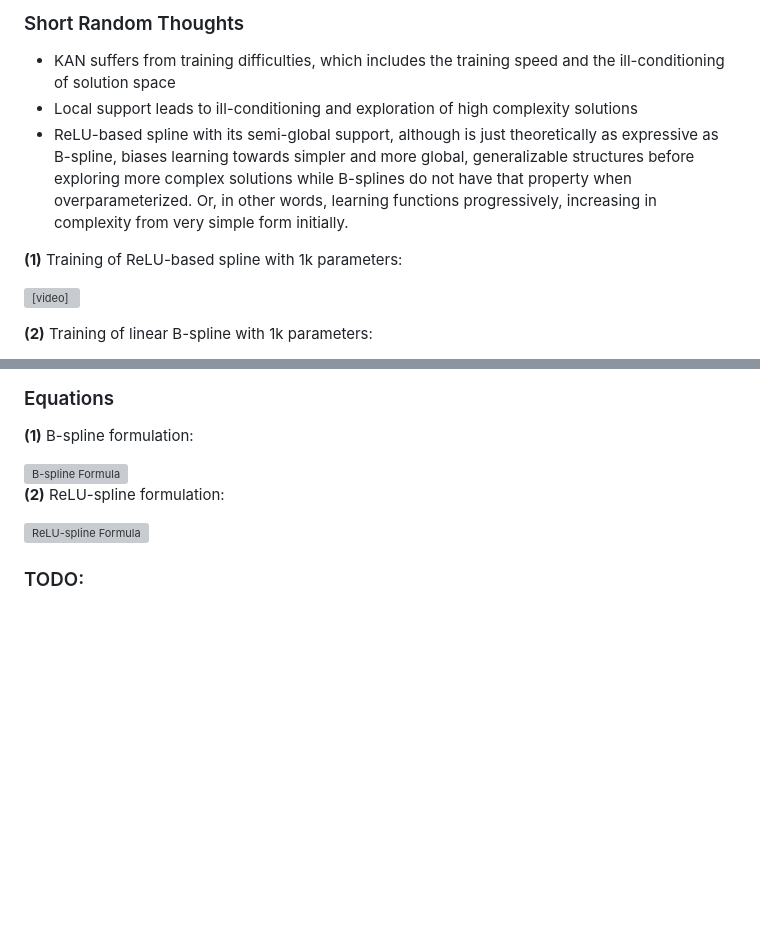
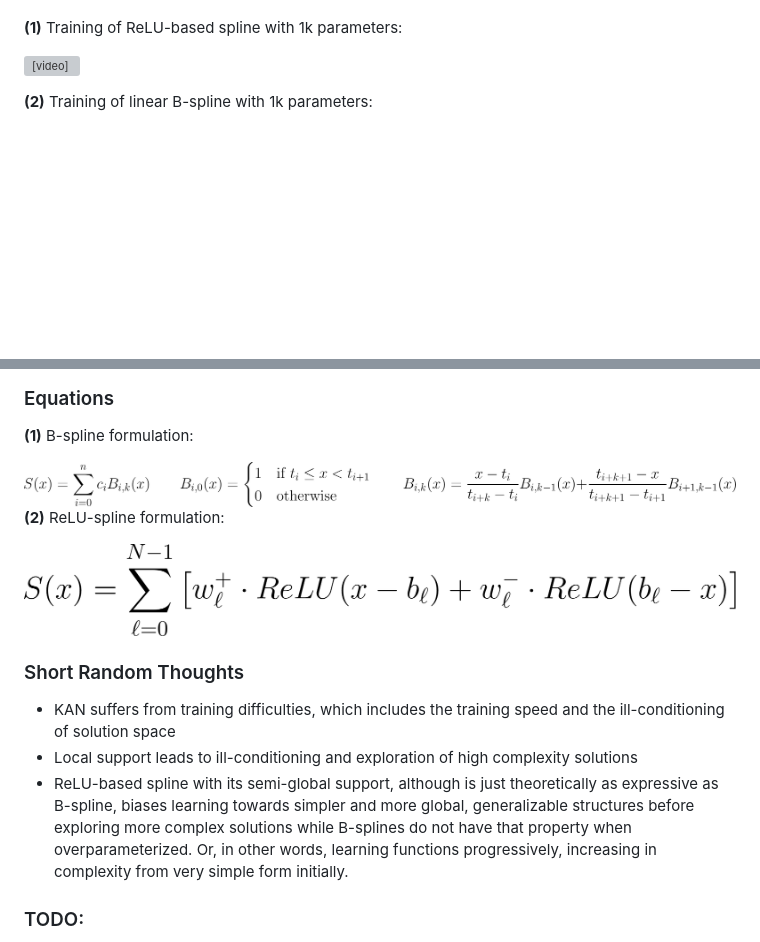
Before and after one commit to catswe/KANditioned, a Markdown page: README.md, 2 parts joined by grey strips. Rendered like a GitHub page; pictures changed too: image-2.png (added), image.png (added); blank space fills up the shorter version; grey boxes are pictures that could not be loaded.

```diff
--- a/README.md
+++ b/README.md
@@ -21,11 +24,6 @@ This implementation of KAN uses a linear (C⁰) spline, with uniformly spaced co
 
 
 <!-- This implementation of KAN uses a linear (C⁰) spline, with uniformly spaced control points (see Figure 1). To improve the conditioning of the optimization problem, the spline is reparameterized from the B-spline basis as proposed in the original paper (see Equation 1), which has strictly local support, to a cumulative ReLU-based spline formulation (see Equation 2). In this formulation, each parameter contributes via a ReLU term with support extending in one direction from its associated breakpoint b<sub>l</sub>, yielding semi-global, rather than local, influence. This reparameterization is implemented via a parallel scan (prefix sum) with O(log N) time complexity, where N is the number of parameters, independent of batch size. Training speed was further improved by orders of magnitude by exploiting the fact that under the linear basis spline formulation, spline(x) can be efficiently calculated by looking up the parameters of the two nearest linear bases and linearly interpolating between them, rather than summing over all basis functions. -->
-
-### Short Random Thoughts
-- KAN suffers from training difficulties, which includes the training speed and the ill-conditioning of solution space
-- Local support leads to ill-conditioning and exploration of high complexity solutions
-- ReLU-based spline with its semi-global support, although is just theoretically as expressive as B-spline, biases learning towards simpler and more global, generalizable structures before exploring more complex solutions while B-splines do not have that property when overparameterized. Or, in other words, learning functions progressively, increasing in complexity from very simple form initially.
 
 **(1)** Training of ReLU-based spline with 1k parameters:
 
@@ -45,11 +43,20 @@ This implementation of KAN uses a linear (C⁰) spline, with uniformly spaced co
 
 **(1)** B-spline formulation:
 
-<img style="height: 60px" alt="B-spline Formula" src="https://latex.codecogs.com/png.image?\dpi{400}\bg_white\large\displaystyle S(x)%20=%20\sum_{i=0}^{n}%20c_i%20B_{i,k}(x)%20\qquad%20B_{i,0}(x)%20=%20\begin{cases}1%20&%20\text{if%20}%20t_i%20\leq%20x%20%3C%20t_{i+1}\\0%20&%20\text{otherwise}\end{cases}%20\qquad%20B_{i,k}(x)%20=%20\frac{x%20-%20t_i}{t_{i+k}%20-%20t_i}%20B_{i,k-1}(x)%20+%20\frac{t_{i+k+1}%20-%20x}{t_{i+k+1}%20-%20t_{i+1}}%20B_{i+1,k-1}(x)">
+<img style="height: 60px" alt="B-spline Formula" src="image.png">
+
+<!-- <img style="height: 60px" alt="B-spline Formula" src="https://latex.codecogs.com/png.image?\dpi{400}\bg_white\large\displaystyle S(x)%20=%20\sum_{i=0}^{n}%20c_i%20B_{i,k}(x)%20\qquad%20B_{i,0}(x)%20=%20\begin{cases}1%20&%20\text{if%20}%20t_i%20\leq%20x%20%3C%20t_{i+1}\\0%20&%20\text{otherwise}\end{cases}%20\qquad%20B_{i,k}(x)%20=%20\frac{x%20-%20t_i}{t_{i+k}%20-%20t_i}%20B_{i,k-1}(x)%20+%20\frac{t_{i+k+1}%20-%20x}{t_{i+k+1}%20-%20t_{i+1}}%20B_{i+1,k-1}(x)"> -->
 
 **(2)** ReLU-spline formulation:
 
-<img style="height: 60px" alt="ReLU-spline Formula" src="https://latex.codecogs.com/png.image?\dpi{400}\bg_white\large\displaystyle%20S(x)%20=%20\sum_{\ell=0}^{N-1}%20\left[%20w^+_{\ell}%20\cdot%20ReLU(x%20-%20b_{\ell})%20+%20w^-_{\ell}%20\cdot%20ReLU(b_{\ell}%20-%20x)%20\right]">
+<img style="height: 60px" alt="ReLU-spline Formula" src="image-2.png">
+
+<!-- <img style="height: 60px" alt="ReLU-spline Formula" src="https://latex.codecogs.com/png.image?\dpi{400}\bg_white\large\displaystyle%20S(x)%20=%20\sum_{\ell=0}^{N-1}%20\left[%20w^+_{\ell}%20\cdot%20ReLU(x%20-%20b_{\ell})%20+%20w^-_{\ell}%20\cdot%20ReLU(b_{\ell}%20-%20x)%20\right]"> -->
+
+### Short Random Thoughts
+- KAN suffers from training difficulties, which includes the training speed and the ill-conditioning of solution space
+- Local support leads to ill-conditioning and exploration of high complexity solutions
+- ReLU-based spline with its semi-global support, although is just theoretically as expressive as B-spline, biases learning towards simpler and more global, generalizable structures before exploring more complex solutions while B-splines do not have that property when overparameterized. Or, in other words, learning functions progressively, increasing in complexity from very simple form initially.
 
 ### TODO:
 - Add baselines comparing ReLU-based spline, B-spline, and MLP with same number of parameters
```
Also changed, not shown: other parts of README.md (+6 -3 lines), image-1.png (added).
